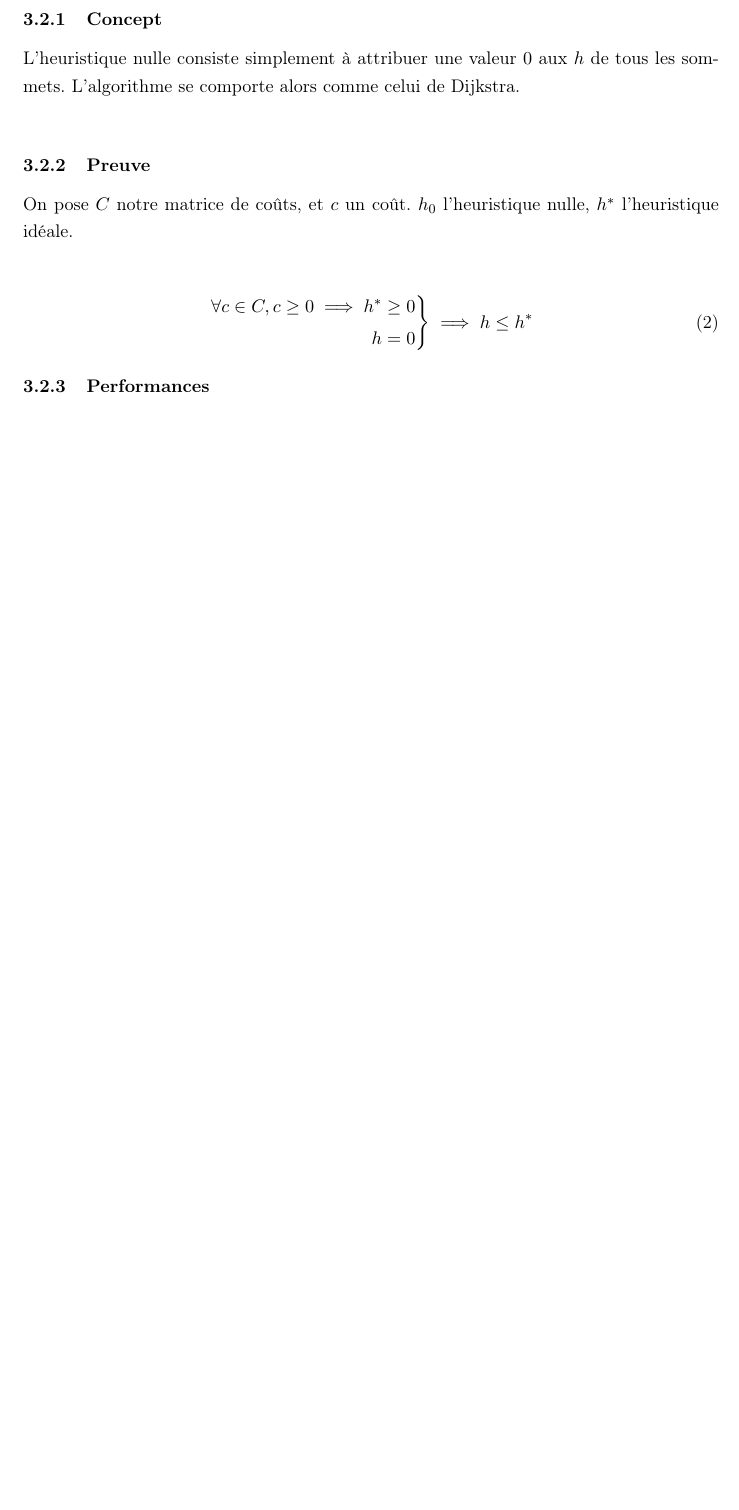
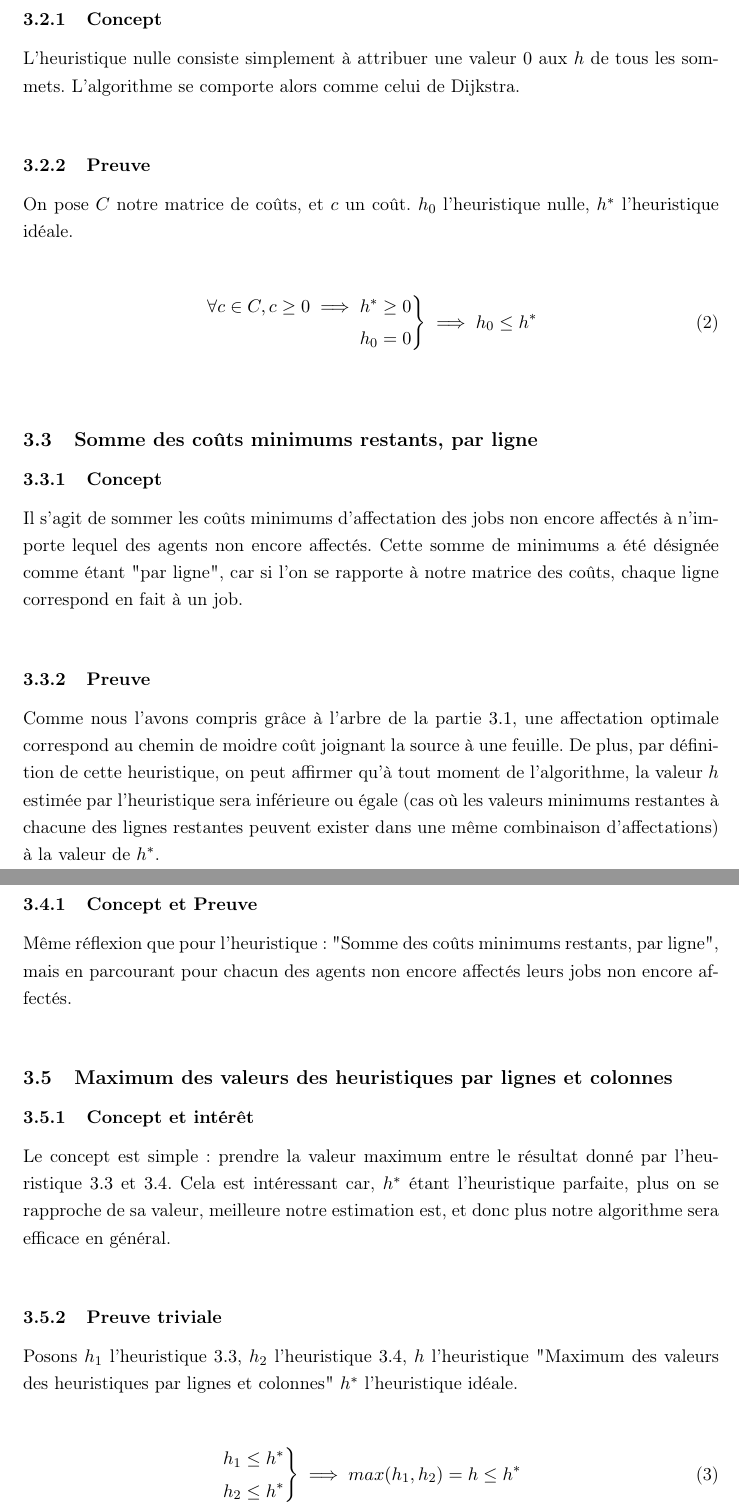
Before and after one commit to borisghidaglia/A-star-algorithm, a LaTeX document (rapport/Ghidaglia_Prolongeau.tex): part of page 7 of 8 before the commit and two parts of pages 7 and 8 of 11 after it, the two joined at a grey line, cut so that both start at the same text, the shorter picture padded with empty space. Compiled offline with pdfLaTeX.

Commit message:
Report updated + comments in A_star_tree and heuristic

```diff
--- a/rapport/Ghidaglia_Prolongeau.tex
+++ b/rapport/Ghidaglia_Prolongeau.tex
@@ -246,18 +276,70 @@ M.\textsc{Couprie} % Supervisor's Name
 
 %------------------------------------------------
 \subsubsection{Concept}
-\p{L'heuristique nulle consiste simplement à attribuer une valeur $0$ aux $h$ de tous les sommets. L'algorithme se comporte alors comme celui de Dijkstra.}
+\p{L'heuristique nulle consiste simplement à attribuer une valeur $0$ aux $h$ de tous les
+ sommets. L'algorithme se comporte alors comme celui de Dijkstra.}
 
 %------------------------------------------------
 \subsubsection{Preuve}
-\p{On pose $C$ notre matrice de coûts, et $c$ un coût. $h_0$ l'heuristique nulle, $h^*$ l'heuristique idéale.}
+\p{On pose $C$ notre matrice de coûts, et $c$ un coût. $h_{0}$ l'heuristique nulle, $h^*$
+ l'heuristique idéale.}
 
 \begin{equation}
   \left.\begin{aligned}
   \forall c \in C, c \geq 0 \implies h^* \geq 0\\
-  h = 0\\
+  h_{0} = 0\\
 \end{aligned}\right\}
-\implies h \leq h^*
-\end{equation}
+\implies h_{0} \leq h^*
+\end{equation}\\
 
-\subsubsection{Performances}
+%------------------------------------------------
+\subsection{Somme des coûts minimums restants, par ligne}
+
+%------------------------------------------------
+\subsubsection{Concept}
+\p{Il s'agit de sommer les coûts minimums d'affectation des jobs non encore affectés à
+n'importe lequel des agents non encore affectés. Cette somme de minimums a été désignée
+comme étant "par ligne", car si l'on se rapporte à notre matrice des coûts, chaque ligne
+correspond en fait à un job.}
+
+%------------------------------------------------
+\subsubsection{Preuve}
+\p{Comme nous l'avons compris grâce à l'arbre de la partie $3.1$, une affectation optimale
+correspond au chemin de moidre coût joignant la source à une feuille. De plus, par définition
+de cette heuristique, on peut affirmer qu'à tout moment de l'algorithme, la valeur $h$ estimée
+par l'heuristique sera inférieure ou égale (cas où les valeurs minimums restantes à
+chacune des lignes restantes peuvent exister dans une même combinaison d'affectations)
+à la valeur de $h^*$.}
+
+\newpage
+
+\subsection{Somme des coûts minimums restants, par colonnes}
+
+%------------------------------------------------
+\subsubsection{Concept et Preuve}
+\p{Même réflexion que pour l'heuristique : "Somme des coûts minimums restants, par ligne",
+mais en parcourant pour chacun des agents non encore affectés leurs jobs non encore
+affectés.}
+
+
+\subsection{Maximum des valeurs des heuristiques par lignes et colonnes}
+
+%------------------------------------------------
+\subsubsection{Concept et intérêt}
+\p{Le concept est simple : prendre la valeur maximum entre le résultat donné par
+l'heuristique $3.3$ et $3.4$. Cela est intéressant car, $h^*$ étant l'heuristique parfaite, plus
+on se rapproche de sa valeur, meilleure notre estimation est, et donc plus notre algorithme
+sera efficace en général.}
+
+\subsubsection{Preuve triviale}
+\p{Posons $h_1$ l'heuristique $3.3$, $h_2$ l'heuristique $3.4$, $h$ l'heuristique
+"Maximum des valeurs des heuristiques par lignes et colonnes" $h^*$ l'heuristique idéale.}
+
+\begin{equation}
+  \left.\begin{aligned}
+  h_{1} \leq h^{*}\\
+  h_{2} \leq h^{*}\\
+\end{aligned}\right\}
+\implies max(h_{1}, h_{2}) = h \leq h^*
+\end{equation}\\
+\newpage
```
Also changed, not shown: rapport/Ghidaglia_Prolongeau.pdf, rapport/Ghidaglia_Prolongeau.tex (93 more changed lines), 2 other files.
